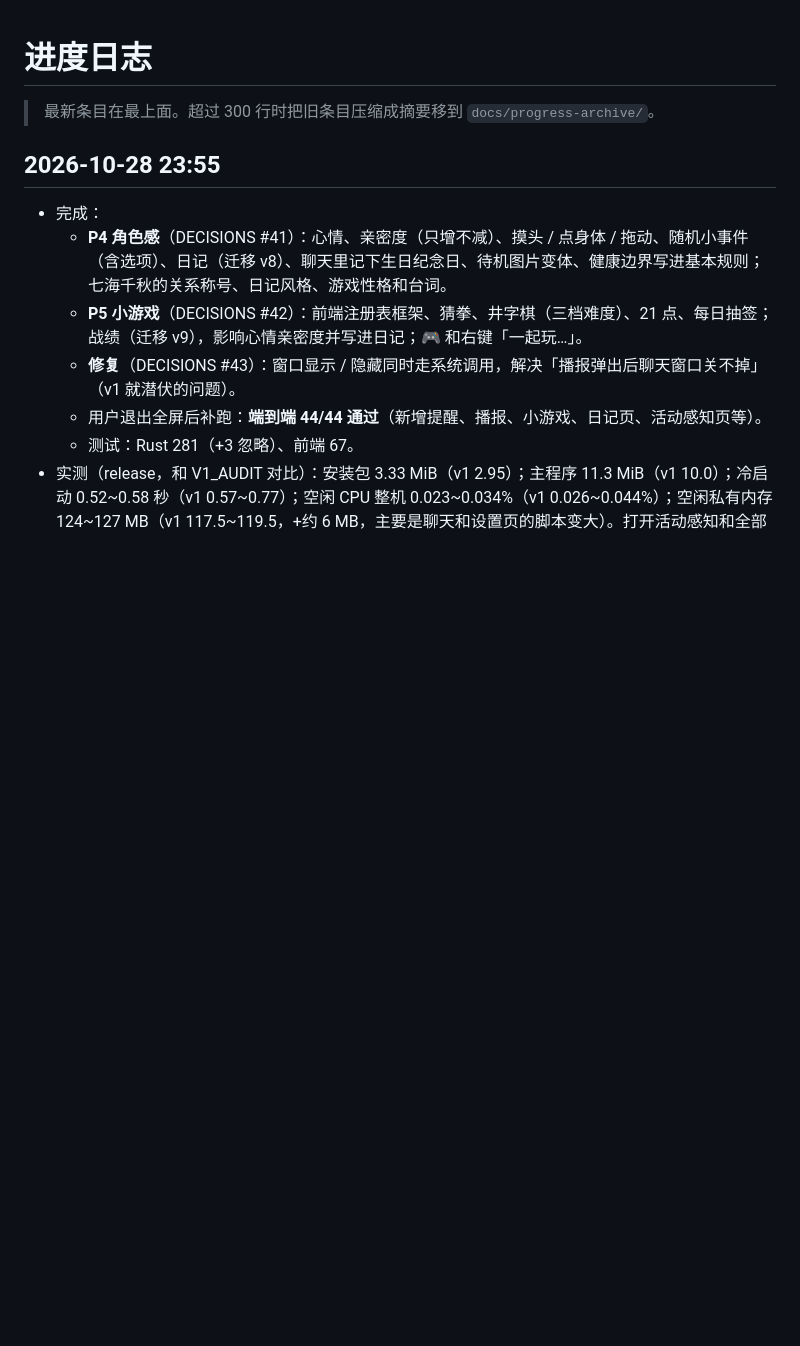
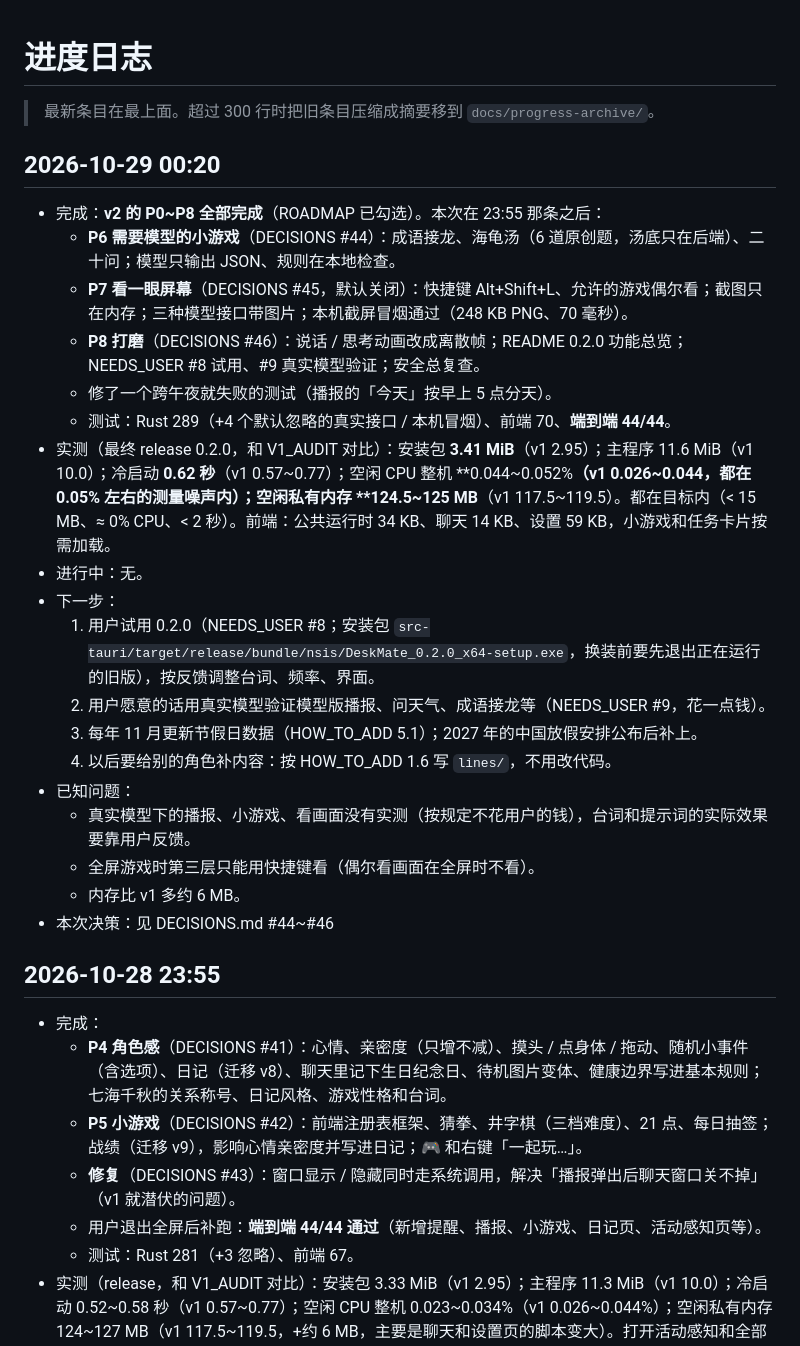
Before and after one commit to koara666/DeskMate, a Markdown page: docs/PROGRESS.md, the part around the change. GitHub-like rendering; blank space fills up the shorter version.

Commit message:
docs: v2 P0~P8 全部完成——最终实测（安装包 3.41 MiB、启动 0.62 秒、空闲 CPU ≈0.05%、内存约 125 MB）、端到端 44/44、进度与下一步

```diff
--- a/docs/PROGRESS.md
+++ b/docs/PROGRESS.md
@@ -1,6 +1,26 @@
 # 进度日志
 
 > 最新条目在最上面。超过 300 行时把旧条目压缩成摘要移到 `docs/progress-archive/`。
+
+## 2026-10-29 00:20
+- 完成：**v2 的 P0~P8 全部完成**（ROADMAP 已勾选）。本次在 23:55 那条之后：
+  - **P6 需要模型的小游戏**（DECISIONS #44）：成语接龙、海龟汤（6 道原创题，汤底只在后端）、二十问；模型只输出 JSON、规则在本地检查。
+  - **P7 看一眼屏幕**（DECISIONS #45，默认关闭）：快捷键 Alt+Shift+L、允许的游戏偶尔看；截图只在内存；三种模型接口带图片；本机截屏冒烟通过（248 KB PNG、70 毫秒）。
+  - **P8 打磨**（DECISIONS #46）：说话 / 思考动画改成离散帧；README 0.2.0 功能总览；NEEDS_USER #8 试用、#9 真实模型验证；安全总复查。
+  - 修了一个跨午夜就失败的测试（播报的「今天」按早上 5 点分天）。
+  - 测试：Rust 289（+4 个默认忽略的真实接口 / 本机冒烟）、前端 70、**端到端 44/44**。
+- 实测（最终 release 0.2.0，和 V1_AUDIT 对比）：安装包 **3.41 MiB**（v1 2.95）；主程序 11.6 MiB（v1 10.0）；冷启动 **0.62 秒**（v1 0.57~0.77）；空闲 CPU 整机 **0.044~0.052%**（v1 0.026~0.044，都在 0.05% 左右的测量噪声内）；空闲私有内存 **124.5~125 MB**（v1 117.5~119.5）。都在目标内（< 15 MB、≈ 0% CPU、< 2 秒）。前端：公共运行时 34 KB、聊天 14 KB、设置 59 KB，小游戏和任务卡片按需加载。
+- 进行中：无。
+- 下一步：
+  1. 用户试用 0.2.0（NEEDS_USER #8；安装包 `src-tauri/target/release/bundle/nsis/DeskMate_0.2.0_x64-setup.exe`，换装前要先退出正在运行的旧版），按反馈调整台词、频率、界面。
+  2. 用户愿意的话用真实模型验证模型版播报、问天气、成语接龙等（NEEDS_USER #9，花一点钱）。
+  3. 每年 11 月更新节假日数据（HOW_TO_ADD 5.1）；2027 年的中国放假安排公布后补上。
+  4. 以后要给别的角色补内容：按 HOW_TO_ADD 1.6 写 `lines/`，不用改代码。
+- 已知问题：
+  - 真实模型下的播报、小游戏、看画面没有实测（按规定不花用户的钱），台词和提示词的实际效果要靠用户反馈。
+  - 全屏游戏时第三层只能用快捷键看（偶尔看画面在全屏时不看）。
+  - 内存比 v1 多约 6 MB。
+- 本次决策：见 DECISIONS.md #44~#46
 
 ## 2026-10-28 23:55
 - 完成：
```
Also changed, not shown: docs/ROADMAP.md (+1 -1 lines).
